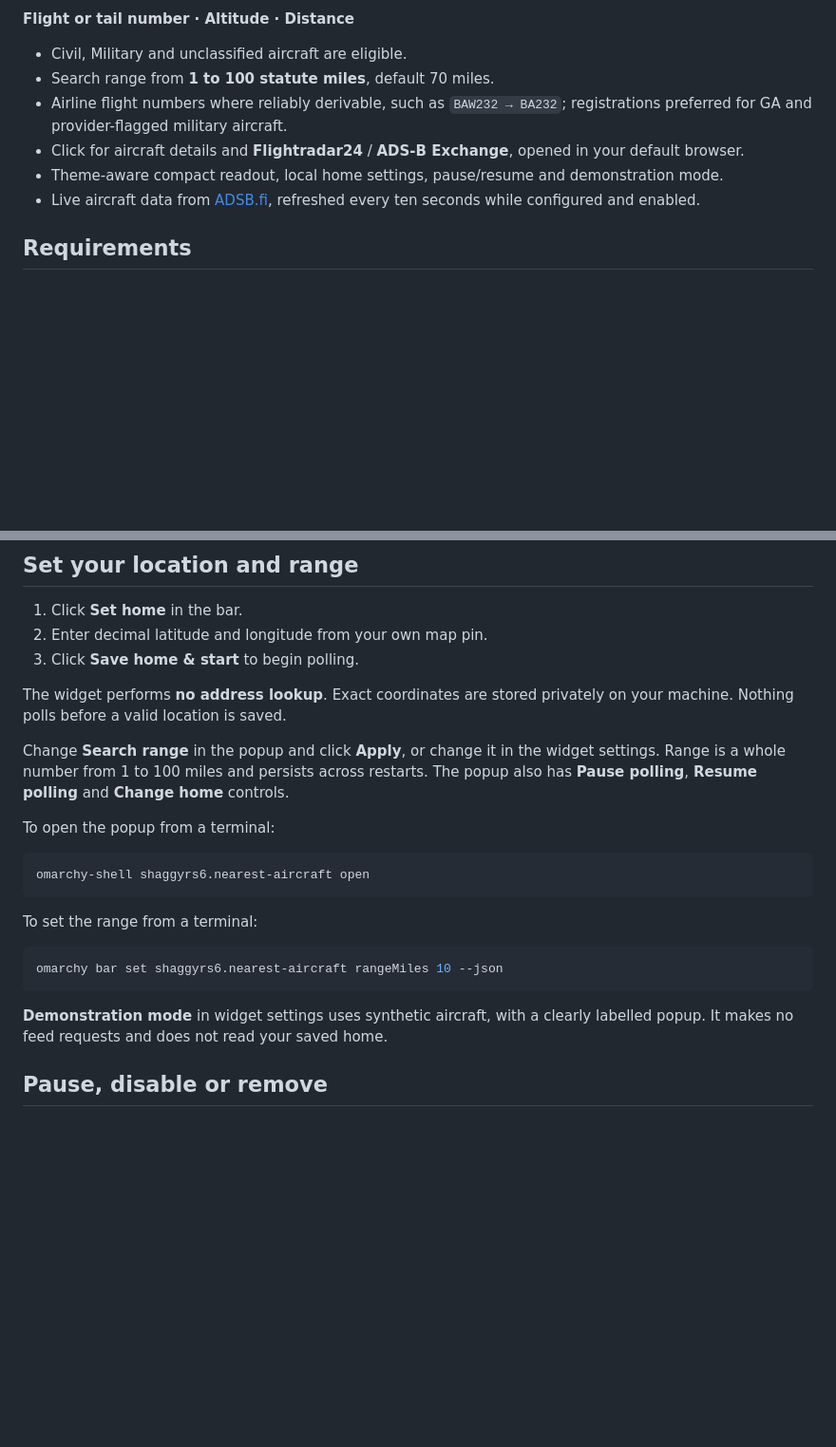
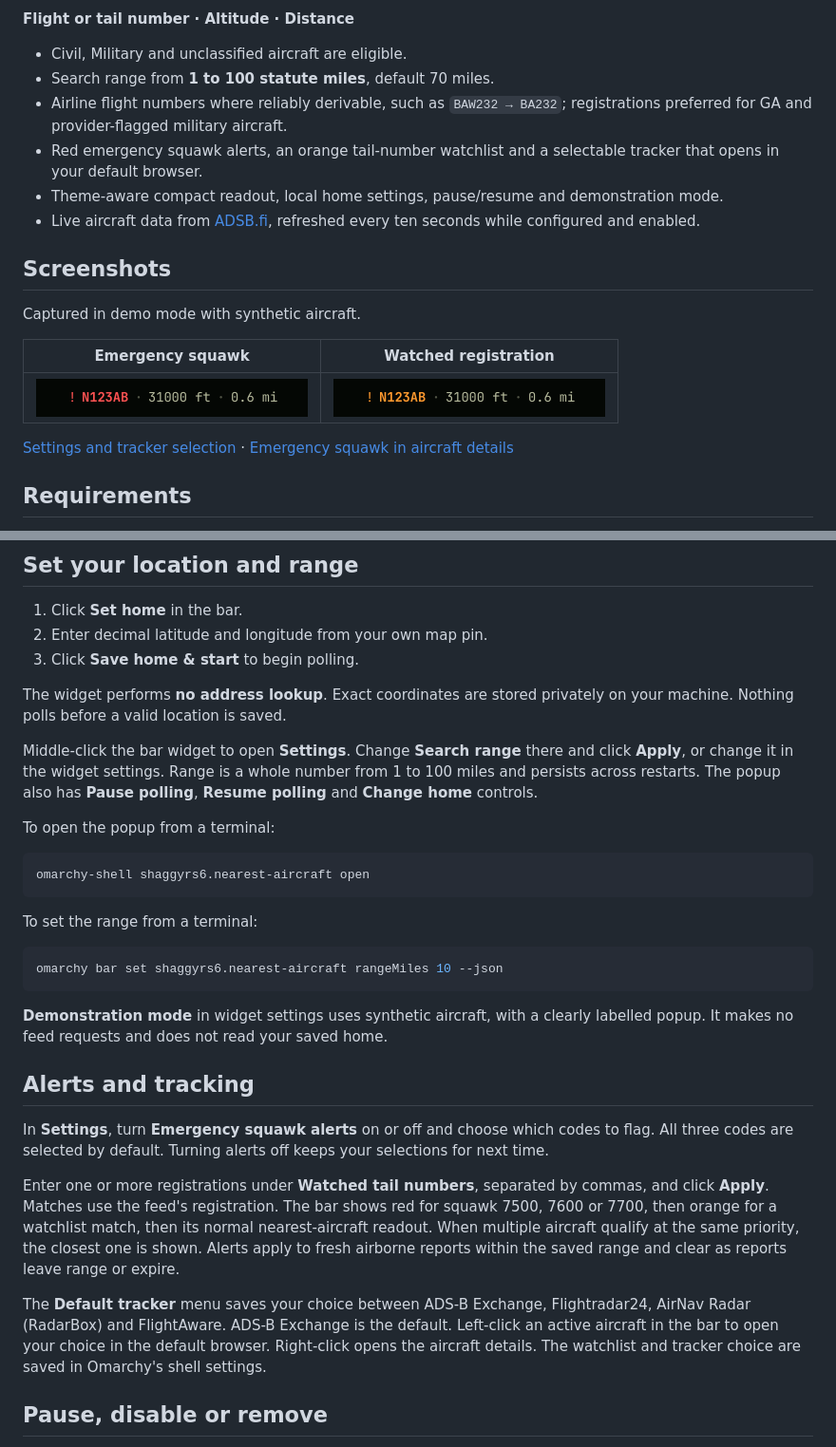
Before and after one commit to shaggyrs6-netizen/omarchy-nearest-aircraft, a Markdown page: README.md, 2 parts joined by grey strips. Shown at 95% size. GitHub-like rendering; pictures changed too: screenshots/nearest-aircraft-emergency.png (added), screenshots/nearest-aircraft-watchlist.png (added); blank space fills up the shorter version.

Commit message:
Add aircraft alerts, watchlist and tracker settings

````diff
--- a/README.md
+++ b/README.md
@@ -9,9 +9,19 @@ A compact Omarchy bar widget showing the nearest **reported airborne aircraft**
 - Civil, Military and unclassified aircraft are eligible.
 - Search range from **1 to 100 statute miles**, default 70 miles.
 - Airline flight numbers where reliably derivable, such as `BAW232 → BA232`; registrations preferred for GA and provider-flagged military aircraft.
-- Click for aircraft details and **Flightradar24** / **ADS-B Exchange**, opened in your default browser.
+- Red emergency squawk alerts, an orange tail-number watchlist and a selectable tracker that opens in your default browser.
 - Theme-aware compact readout, local home settings, pause/resume and demonstration mode.
 - Live aircraft data from [ADSB.fi](https://adsb.fi/), refreshed every ten seconds while configured and enabled.
+
+## Screenshots
+
+Captured in demo mode with synthetic aircraft.
+
+| Emergency squawk | Watched registration |
+| --- | --- |
+| ![Red emergency alert in the bar](screenshots/nearest-aircraft-emergency.png) | ![Orange watchlist match in the bar](screenshots/nearest-aircraft-watchlist.png) |
+
+[Settings and tracker selection](screenshots/nearest-aircraft-settings.png) · [Emergency squawk in aircraft details](screenshots/nearest-aircraft-emergency-details.png)
 
 ## Requirements
 
@@ -41,7 +51,7 @@ This places the widget beside the clock. An existing manually installed plugin w
 
 The widget performs **no address lookup**. Exact coordinates are stored privately on your machine. Nothing polls before a valid location is saved.
 
-Change **Search range** in the popup and click **Apply**, or change it in the widget settings. Range is a whole number from 1 to 100 miles and persists across restarts. The popup also has **Pause polling**, **Resume polling** and **Change home** controls.
+Middle-click the bar widget to open **Settings**. Change **Search range** there and click **Apply**, or change it in the widget settings. Range is a whole number from 1 to 100 miles and persists across restarts. The popup also has **Pause polling**, **Resume polling** and **Change home** controls.
 
 To open the popup from a terminal:
 
@@ -56,6 +66,14 @@ omarchy bar set shaggyrs6.nearest-aircraft rangeMiles 10 --json
 ```
 
 **Demonstration mode** in widget settings uses synthetic aircraft, with a clearly labelled popup. It makes no feed requests and does not read your saved home.
+
+## Alerts and tracking
+
+In **Settings**, turn **Emergency squawk alerts** on or off and choose which codes to flag. All three codes are selected by default. Turning alerts off keeps your selections for next time.
+
+Enter one or more registrations under **Watched tail numbers**, separated by commas, and click **Apply**. Matches use the feed's registration. The bar shows red for squawk 7500, 7600 or 7700, then orange for a watchlist match, then its normal nearest-aircraft readout. When multiple aircraft qualify at the same priority, the closest one is shown. Alerts apply to fresh airborne reports within the saved range and clear as reports leave range or expire.
+
+The **Default tracker** menu saves your choice between ADS-B Exchange, Flightradar24, AirNav Radar (RadarBox) and FlightAware. ADS-B Exchange is the default. Left-click an active aircraft in the bar to open your choice in the default browser. Right-click opens the aircraft details. The watchlist and tracker choice are saved in Omarchy's shell settings.
 
 ## Pause, disable or remove
 
````
Also changed, not shown: screenshots/nearest-aircraft-emergency-details.png (added), screenshots/nearest-aircraft-settings.png (added), 11 other files.
